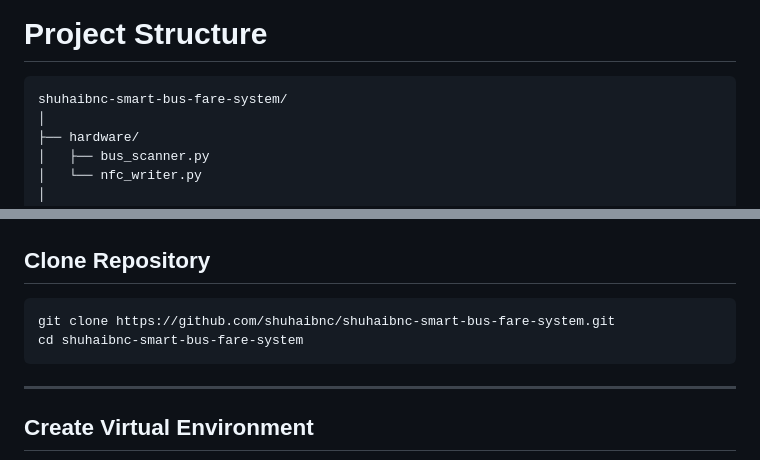
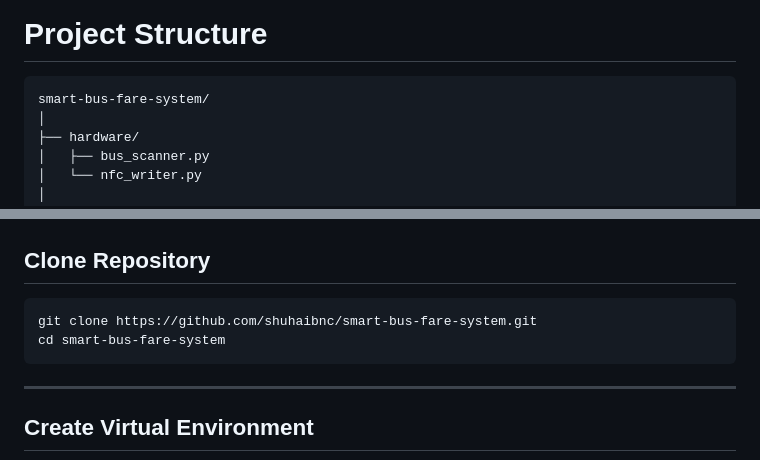
Before and after one commit to ShuhaibNC/smart-bus-fare-system, a Markdown page: README.md, 2 parts joined by grey strips. Rendered like a GitHub page.

````diff
--- a/README.md
+++ b/README.md
@@ -69,7 +69,7 @@ The homepage features a modern responsive interface with desktop and mobile opti
 # Project Structure
 
 ```text
-shuhaibnc-smart-bus-fare-system/
+smart-bus-fare-system/
 │
 ├── hardware/
 │   ├── bus_scanner.py
@@ -120,8 +120,8 @@ Used for:
 ## Clone Repository
 
 ```bash
-git clone https://github.com/shuhaibnc/shuhaibnc-smart-bus-fare-system.git
-cd shuhaibnc-smart-bus-fare-system
+git clone https://github.com/shuhaibnc/smart-bus-fare-system.git
+cd smart-bus-fare-system
 ```
 
 ---
````
